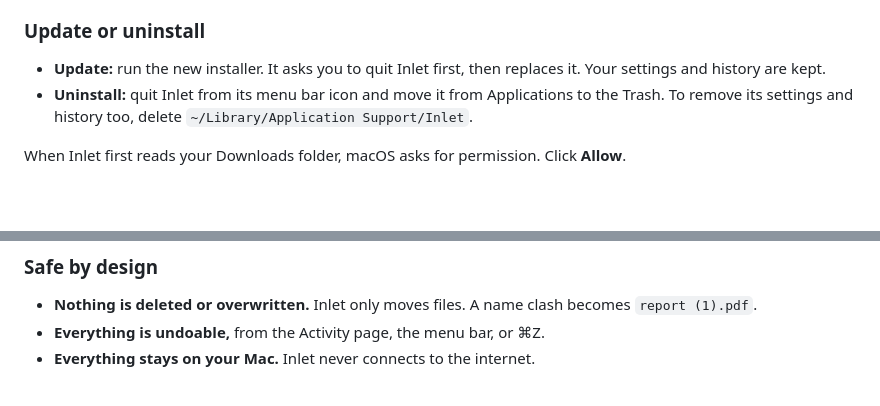
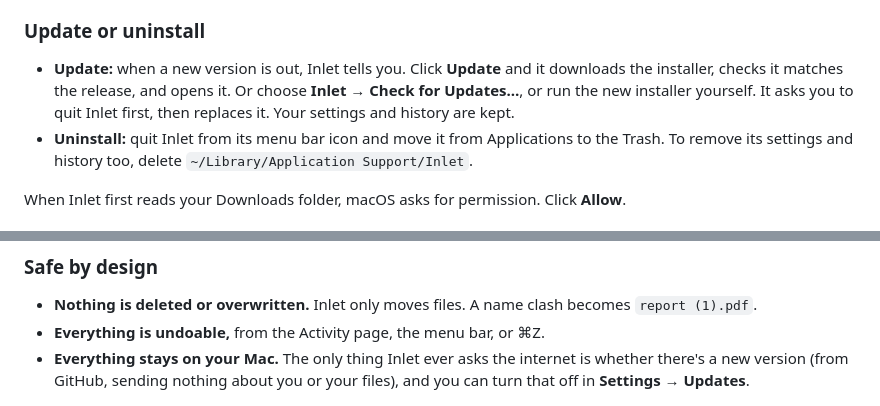
Before and after one commit to Tech-Reign-Era-Services/inlet, a Markdown page: README.md, 2 parts joined by grey strips. Drawn GitHub-style; blank space fills up the shorter version.

```diff
--- a/README.md
+++ b/README.md
@@ -32,7 +32,7 @@ Inlet is free and not signed with a paid Apple Developer certificate, so macOS a
 
 ### Update or uninstall
 
-- **Update:** run the new installer. It asks you to quit Inlet first, then replaces it. Your settings and history are kept.
+- **Update:** when a new version is out, Inlet tells you. Click **Update** and it downloads the installer, checks it matches the release, and opens it. Or choose **Inlet → Check for Updates…**, or run the new installer yourself. It asks you to quit Inlet first, then replaces it. Your settings and history are kept.
 - **Uninstall:** quit Inlet from its menu bar icon and move it from Applications to the Trash. To remove its settings and history too, delete `~/Library/Application Support/Inlet`.
 
 When Inlet first reads your Downloads folder, macOS asks for permission. Click **Allow**.
@@ -96,7 +96,7 @@ Sometimes you collect things from several places and drop them somewhere else on
 
 - **Nothing is deleted or overwritten.** Inlet only moves files. A name clash becomes `report (1).pdf`.
 - **Everything is undoable,** from the Activity page, the menu bar, or ⌘Z.
-- **Everything stays on your Mac.** Inlet never connects to the internet.
+- **Everything stays on your Mac.** The only thing Inlet ever asks the internet is whether there's a new version (from GitHub, sending nothing about you or your files), and you can turn that off in **Settings → Updates**.
 
 ![Activity and undo](docs/screenshots/activity.png)
 
```
Also changed, not shown: CONTRIBUTING.md (+1 -1 lines), docs/screenshots/update.png (added), 12 other files.
